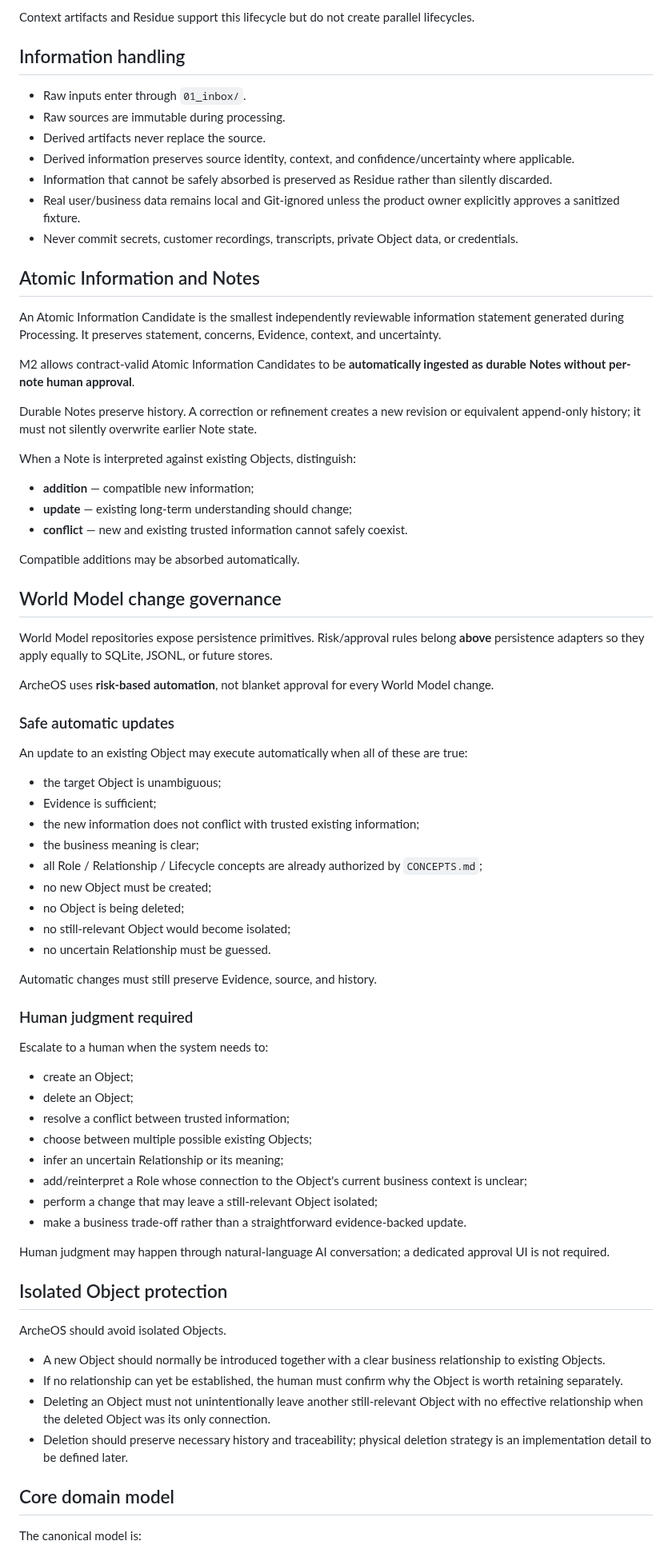
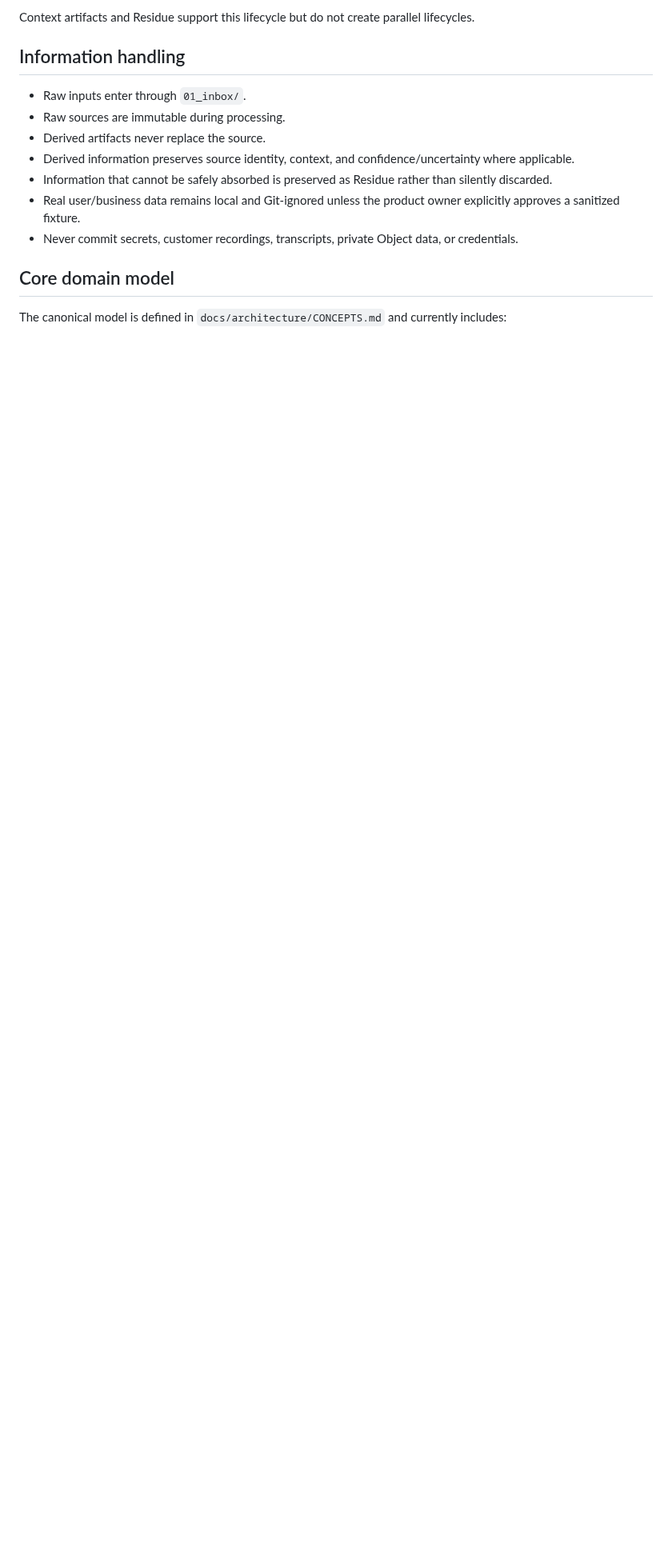
Before and after one commit to leevi2010-cursor/ArcheOS, a Markdown page: AGENTS.md, the part around one of its changes. Shown at 80% size. GitHub-like rendering; blank space fills up the shorter version.

Commit message:
docs: separate product rules from agent governance

```diff
--- a/AGENTS.md
+++ b/AGENTS.md
@@ -88,69 +98,7 @@ Context artifacts and Residue support this lifecycle but do not create parallel
 - Real user/business data remains local and Git-ignored unless the product owner explicitly approves a sanitized fixture.
 - Never commit secrets, customer recordings, transcripts, private Object data, or credentials.
 
-## Atomic Information and Notes
-
-An Atomic Information Candidate is the smallest independently reviewable information statement generated during Processing. It preserves statement, concerns, Evidence, context, and uncertainty.
-
-M2 allows contract-valid Atomic Information Candidates to be **automatically ingested as durable Notes without per-note human approval**.
-
-Durable Notes preserve history. A correction or refinement creates a new revision or equivalent append-only history; it must not silently overwrite earlier Note state.
-
-When a Note is interpreted against existing Objects, distinguish:
-
-- **addition** — compatible new information;
-- **update** — existing long-term understanding should change;
-- **conflict** — new and existing trusted information cannot safely coexist.
-
-Compatible additions may be absorbed automatically.
-
-## World Model change governance
-
-World Model repositories expose persistence primitives. Risk/approval rules belong **above** persistence adapters so they apply equally to SQLite, JSONL, or future stores.
-
-ArcheOS uses **risk-based automation**, not blanket approval for every World Model change.
-
-### Safe automatic updates
-
-An update to an existing Object may execute automatically when all of these are true:
-
-- the target Object is unambiguous;
-- Evidence is sufficient;
-- the new information does not conflict with trusted existing information;
-- the business meaning is clear;
-- all Role / Relationship / Lifecycle concepts are already authorized by `CONCEPTS.md`;
-- no new Object must be created;
-- no Object is being deleted;
-- no still-relevant Object would become isolated;
-- no uncertain Relationship must be guessed.
-
-Automatic changes must still preserve Evidence, source, and history.
-
-### Human judgment required
-
-Escalate to a human when the system needs to:
-
-- create an Object;
-- delete an Object;
-- resolve a conflict between trusted information;
-- choose between multiple possible existing Objects;
-- infer an uncertain Relationship or its meaning;
-- add/reinterpret a Role whose connection to the Object's current business context is unclear;
-- perform a change that may leave a still-relevant Object isolated;
-- make a business trade-off rather than a straightforward evidence-backed update.
-
-Human judgment may happen through natural-language AI conversation; a dedicated approval UI is not required.
-
-## Isolated Object protection
-
-ArcheOS should avoid isolated Objects.
-
-- A new Object should normally be introduced together with a clear business relationship to existing Objects.
-- If no relationship can yet be established, the human must confirm why the Object is worth retaining separately.
-- Deleting an Object must not unintentionally leave another still-relevant Object with no effective relationship when the deleted Object was its only connection.
-- Deletion should preserve necessary history and traceability; physical deletion strategy is an implementation detail to be defined later.
-
 ## Core domain model
 
-The canonical model is:
+The canonical model is defined in `docs/architecture/CONCEPTS.md` and currently includes:
 
```
Also changed, not shown: other parts of AGENTS.md (+45 -38 lines).
